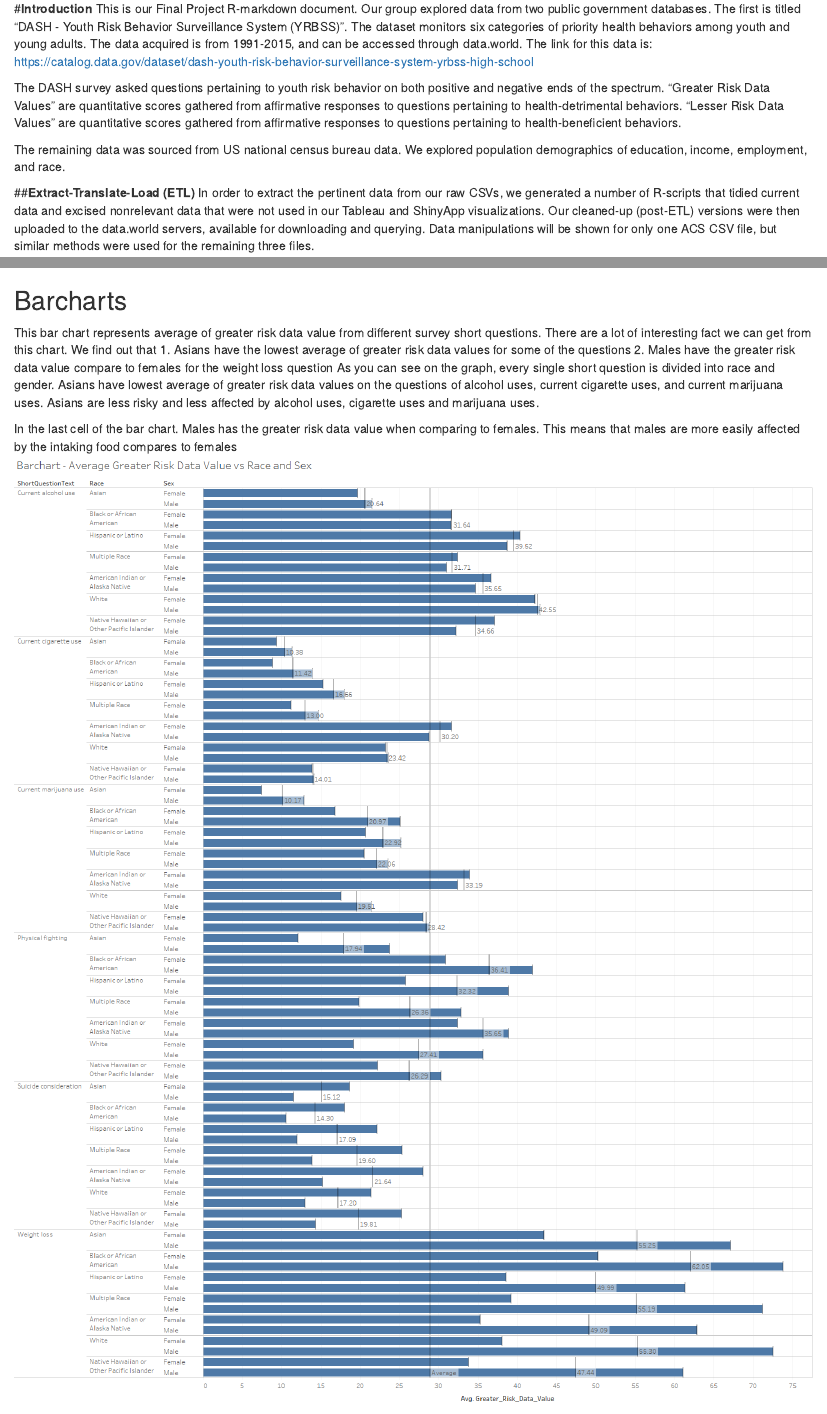
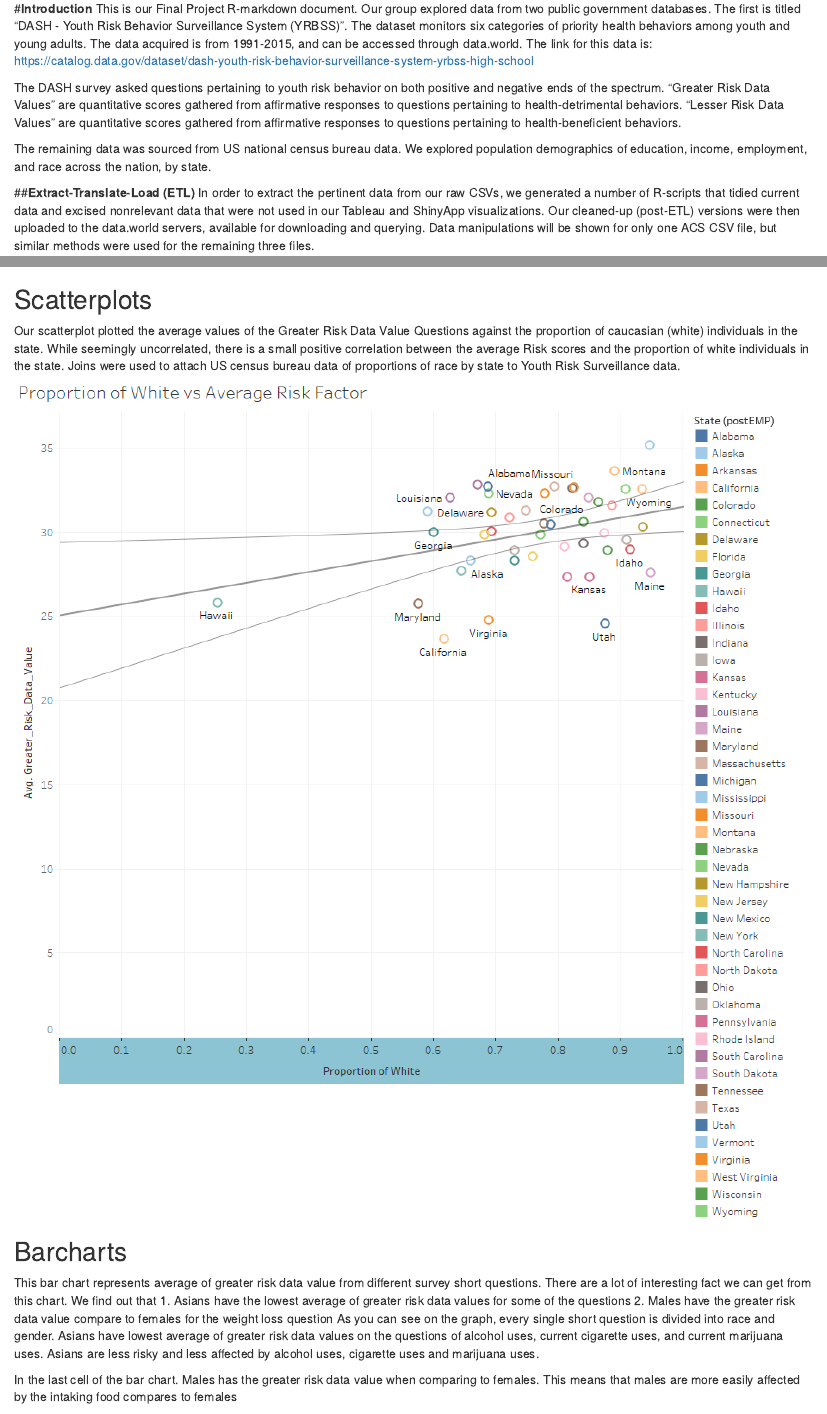
Before and after one commit to CannataUTDV/s17dvfinalproject-dvproject-4-katzen-lin-hollman, an R Markdown document (00 Doc/finalproject.Rmd): the page in a window 1100 px wide, from 1340 px down before the commit and from 1360 px down after it, so that both start at the same text, and a second part further down, joined at a grey line. Rendered offline with R 4.5, knitr and Pandoc, with nearby package versions; some code elsewhere in the file could not run offline.

Commit message:
put scatterplot and description into final notebook

```diff
--- a/00 Doc/finalproject.Rmd
+++ b/00 Doc/finalproject.Rmd
@@ -28,7 +28,7 @@ The first is titled "DASH - Youth Risk Behavior Surveillance System (YRBSS)". Th
 
 The DASH survey asked questions pertaining to youth risk behavior on both positive and negative ends of the spectrum. "Greater Risk Data Values" are quantitative scores gathered from affirmative responses to questions pertaining to health-detrimental behaviors. "Lesser Risk Data Values" are quantitative scores gathered from affirmative responses to questions pertaining to health-beneficient behaviors.
 
-The remaining data was sourced from US national census bureau data. We explored population demographics of education, income, employment, and race.
+The remaining data was sourced from US national census bureau data. We explored population demographics of education, income, employment, and race across the nation, by state.
 
 ##**Extract-Translate-Load (ETL)**
 In order to extract the pertinent data from our raw CSVs, we generated a number of R-scripts that tidied current data and excised nonrelevant data that were not used in our Tableau and ShinyApp visualizations. Our cleaned-up (post-ETL) versions were then uploaded to the data.world servers, available for downloading and querying.
@@ -106,6 +106,10 @@ Lastly, our KPI heatmap showed a significant relationship between geographic loc
 The visualization below is the histogram that compare average greater risk data value and lesser risk data value. As you can see the sum of the average greater risk data value and lesser risk data values is 100. The survey has certain questions that measure the degree of the risk value.Carlifornia has the most lesser risk data value of 76.37. And Vermont has the highest greater risk data value of 35.13.
 ![ag](../03 Visualizations/histogram.png)
 
+## Scatterplots
+Our scatterplot plotted the average values of the Greater Risk Data Value Questions against the proportion of caucasian (white) individuals in the state. While seemingly uncorrelated, there is a small positive correlation between the average Risk scores and the proportion of white individuals in the state. Joins were used to attach US census bureau data of proportions of race by state to Youth Risk Surveillance data.
+![sp](../03 Visualizations/Scatterplot.png)
+
 
 ## Barcharts
 This bar chart represents average of greater risk data value from different survey short questions. There are a lot of interesting fact we can get from this chart. We find out that 1. Asians have the lowest average of greater risk data values for some of the questions 2. Males have the greater risk data value compare to females for the weight loss question As you can see on the graph, every single short question is divided into race and gender. Asians have lowest average of greater risk data values on the questions of alcohol uses, current cigarette uses, and current marijuana uses. Asians are less risky and less affected by alcohol uses, cigarette uses and marijuana uses.
```
